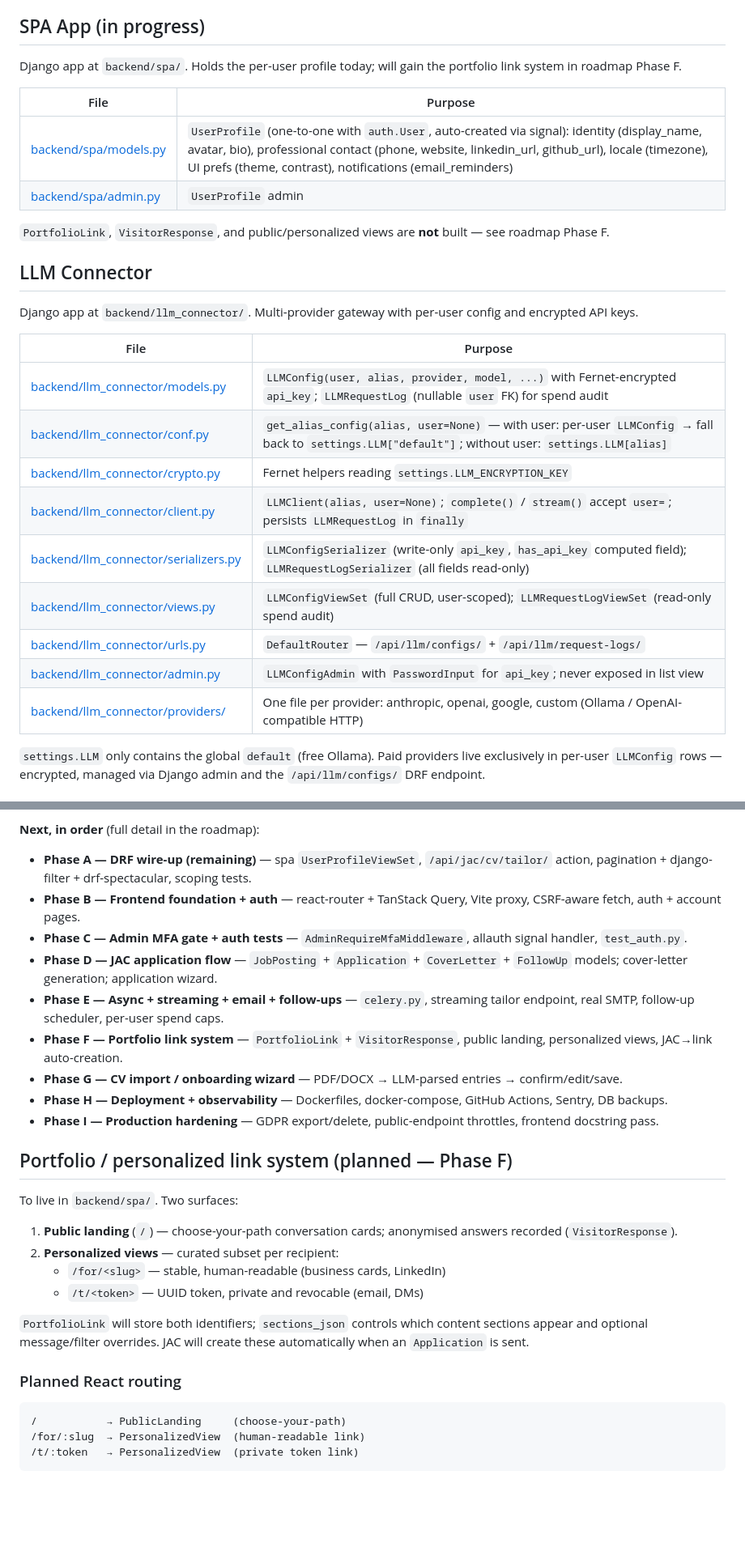
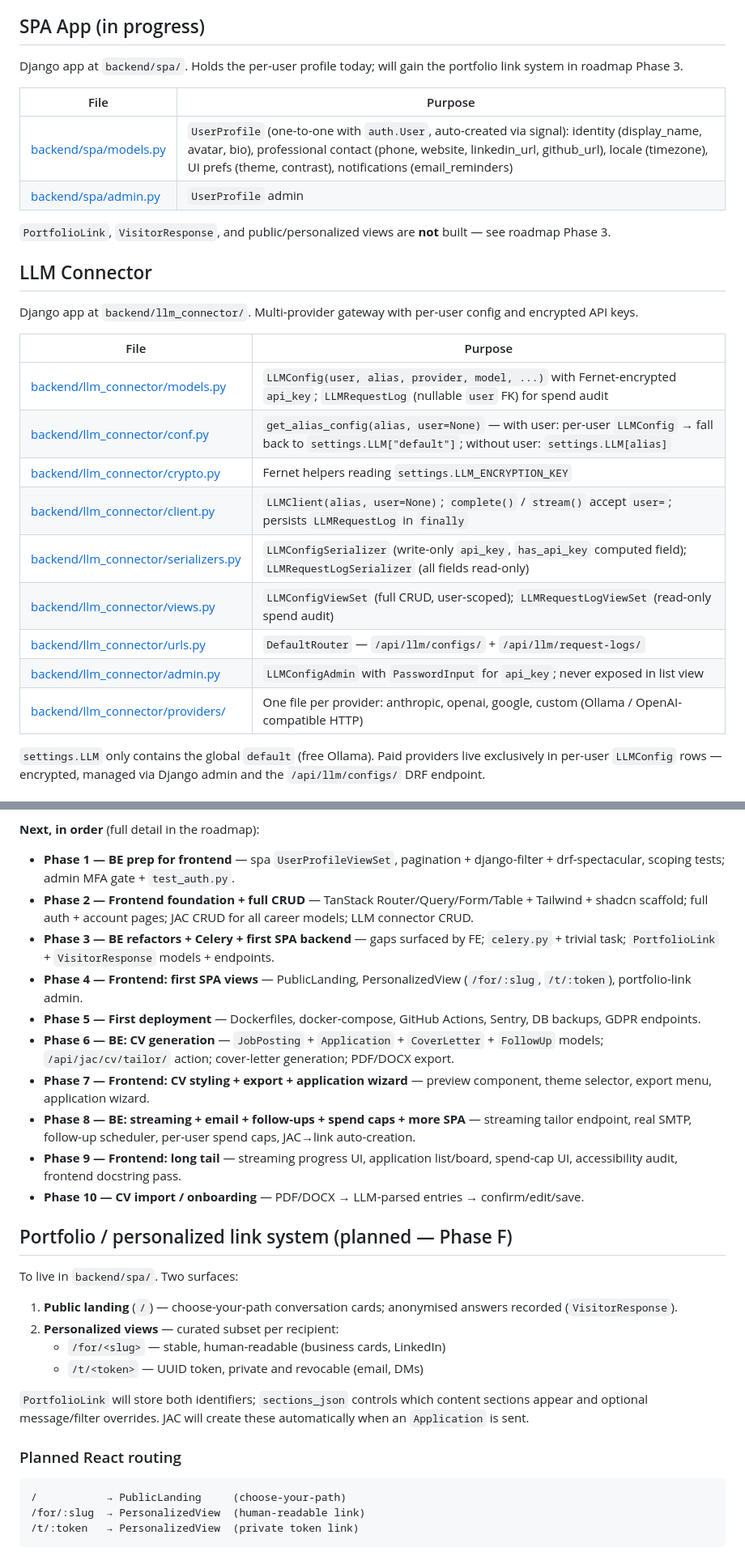
Before and after one commit to luke-hirsch/jac, a Markdown page: CLAUDE.md, 2 parts joined by grey strips. Shown at 81% size. Drawn GitHub-style; blank space fills up the shorter version.

Commit message:
cv serializer and updated plan

````diff
--- a/CLAUDE.md
+++ b/CLAUDE.md
@@ -77,30 +79,30 @@ Key files:
 
 ## SPA App (in progress)
 
-Django app at `backend/spa/`. Holds the per-user profile today; will gain the portfolio link system in roadmap Phase F.
+Django app at `backend/spa/`. Holds the per-user profile today; will gain the portfolio link system in roadmap Phase 3.
 
-| File | Purpose |
-|------|---------|
+| File                                           | Purpose                                                                                                                                                                                                                                                     |
+| ---------------------------------------------- | ----------------------------------------------------------------------------------------------------------------------------------------------------------------------------------------------------------------------------------------------------------- |
 | [backend/spa/models.py](backend/spa/models.py) | `UserProfile` (one-to-one with `auth.User`, auto-created via signal): identity (display_name, avatar, bio), professional contact (phone, website, linkedin_url, github_url), locale (timezone), UI prefs (theme, contrast), notifications (email_reminders) |
-| [backend/spa/admin.py](backend/spa/admin.py) | `UserProfile` admin |
+| [backend/spa/admin.py](backend/spa/admin.py)   | `UserProfile` admin                                                                                                                                                                                                                                         |
 
-`PortfolioLink`, `VisitorResponse`, and public/personalized views are **not** built — see roadmap Phase F.
+`PortfolioLink`, `VisitorResponse`, and public/personalized views are **not** built — see roadmap Phase 3.
 
 ## LLM Connector
 
 Django app at `backend/llm_connector/`. Multi-provider gateway with per-user config and encrypted API keys.
 
-| File | Purpose |
-|------|---------|
-| [backend/llm_connector/models.py](backend/llm_connector/models.py) | `LLMConfig(user, alias, provider, model, ...)` with Fernet-encrypted `api_key`; `LLMRequestLog` (nullable `user` FK) for spend audit |
-| [backend/llm_connector/conf.py](backend/llm_connector/conf.py) | `get_alias_config(alias, user=None)` — with user: per-user `LLMConfig` → fall back to `settings.LLM["default"]`; without user: `settings.LLM[alias]` |
-| [backend/llm_connector/crypto.py](backend/llm_connector/crypto.py) | Fernet helpers reading `settings.LLM_ENCRYPTION_KEY` |
-| [backend/llm_connector/client.py](backend/llm_connector/client.py) | `LLMClient(alias, user=None)`; `complete()` / `stream()` accept `user=`; persists `LLMRequestLog` in `finally` |
-| [backend/llm_connector/serializers.py](backend/llm_connector/serializers.py) | `LLMConfigSerializer` (write-only `api_key`, `has_api_key` computed field); `LLMRequestLogSerializer` (all fields read-only) |
-| [backend/llm_connector/views.py](backend/llm_connector/views.py) | `LLMConfigViewSet` (full CRUD, user-scoped); `LLMRequestLogViewSet` (read-only spend audit) |
-| [backend/llm_connector/urls.py](backend/llm_connector/urls.py) | `DefaultRouter` — `/api/llm/configs/` + `/api/llm/request-logs/` |
-| [backend/llm_connector/admin.py](backend/llm_connector/admin.py) | `LLMConfigAdmin` with `PasswordInput` for `api_key`; never exposed in list view |
-| [backend/llm_connector/providers/](backend/llm_connector/providers/) | One file per provider: anthropic, openai, google, custom (Ollama / OpenAI-compatible HTTP) |
+| File                                                                         | Purpose                                                                                                                                              |
+| ---------------------------------------------------------------------------- | ---------------------------------------------------------------------------------------------------------------------------------------------------- |
+| [backend/llm_connector/models.py](backend/llm_connector/models.py)           | `LLMConfig(user, alias, provider, model, ...)` with Fernet-encrypted `api_key`; `LLMRequestLog` (nullable `user` FK) for spend audit                 |
+| [backend/llm_connector/conf.py](backend/llm_connector/conf.py)               | `get_alias_config(alias, user=None)` — with user: per-user `LLMConfig` → fall back to `settings.LLM["default"]`; without user: `settings.LLM[alias]` |
+| [backend/llm_connector/crypto.py](backend/llm_connector/crypto.py)           | Fernet helpers reading `settings.LLM_ENCRYPTION_KEY`                                                                                                 |
+| [backend/llm_connector/client.py](backend/llm_connector/client.py)           | `LLMClient(alias, user=None)`; `complete()` / `stream()` accept `user=`; persists `LLMRequestLog` in `finally`                                       |
+| [backend/llm_connector/serializers.py](backend/llm_connector/serializers.py) | `LLMConfigSerializer` (write-only `api_key`, `has_api_key` computed field); `LLMRequestLogSerializer` (all fields read-only)                         |
+| [backend/llm_connector/views.py](backend/llm_connector/views.py)             | `LLMConfigViewSet` (full CRUD, user-scoped); `LLMRequestLogViewSet` (read-only spend audit)                                                          |
+| [backend/llm_connector/urls.py](backend/llm_connector/urls.py)               | `DefaultRouter` — `/api/llm/configs/` + `/api/llm/request-logs/`                                                                                     |
+| [backend/llm_connector/admin.py](backend/llm_connector/admin.py)             | `LLMConfigAdmin` with `PasswordInput` for `api_key`; never exposed in list view                                                                      |
+| [backend/llm_connector/providers/](backend/llm_connector/providers/)         | One file per provider: anthropic, openai, google, custom (Ollama / OpenAI-compatible HTTP)                                                           |
 
 `settings.LLM` only contains the global `default` (free Ollama). Paid providers live exclusively in per-user `LLMConfig` rows — encrypted, managed via Django admin and the `/api/llm/configs/` DRF endpoint.
 
@@ -133,19 +136,22 @@ Full plan in [.claude/plans/roadmap-2026-06-01.md](.claude/plans/roadmap-2026-06
 - **CV pipeline extensions (since 2026-05-29).** 5-rung tiered fallback (`ai_tailor_with_fallback`), multi-language stopwords, `ai_conversational_tailor`, `ai_keyword_filter`, min-per-section floor, `cv_import` command.
 
 **Next, in order** (full detail in the roadmap):
-- **Phase A — DRF wire-up (remaining)** — spa `UserProfileViewSet`, `/api/jac/cv/tailor/` action, pagination + django-filter + drf-spectacular, scoping tests.
-- **Phase B — Frontend foundation + auth** — react-router + TanStack Query, Vite proxy, CSRF-aware fetch, auth + account pages.
-- **Phase C — Admin MFA gate + auth tests** — `AdminRequireMfaMiddleware`, allauth signal handler, `test_auth.py`.
-- **Phase D — JAC application flow** — `JobPosting` + `Application` + `CoverLetter` + `FollowUp` models; cover-letter generation; application wizard.
-- **Phase E — Async + streaming + email + follow-ups** — `celery.py`, streaming tailor endpoint, real SMTP, follow-up scheduler, per-user spend caps.
-- **Phase F — Portfolio link system** — `PortfolioLink` + `VisitorResponse`, public landing, personalized views, JAC→link auto-creation.
-- **Phase G — CV import / onboarding wizard** — PDF/DOCX → LLM-parsed entries → confirm/edit/save.
-- **Phase H — Deployment + observability** — Dockerfiles, docker-compose, GitHub Actions, Sentry, DB backups.
-- **Phase I — Production hardening** — GDPR export/delete, public-endpoint throttles, frontend docstring pass.
+
+- **Phase 1 — BE prep for frontend** — spa `UserProfileViewSet`, pagination + django-filter + drf-spectacular, scoping tests; admin MFA gate + `test_auth.py`.
+- **Phase 2 — Frontend foundation + full CRUD** — TanStack Router/Query/Form/Table + Tailwind + shadcn scaffold; full auth + account pages; JAC CRUD for all career models; LLM connector CRUD.
+- **Phase 3 — BE refactors + Celery + first SPA backend** — gaps surfaced by FE; `celery.py` + trivial task; `PortfolioLink` + `VisitorResponse` models + endpoints.
+- **Phase 4 — Frontend: first SPA views** — PublicLanding, PersonalizedView (`/for/:slug`, `/t/:token`), portfolio-link admin.
+- **Phase 5 — First deployment** — Dockerfiles, docker-compose, GitHub Actions, Sentry, DB backups, GDPR endpoints.
+- **Phase 6 — BE: CV generation** — `JobPosting` + `Application` + `CoverLetter` + `FollowUp` models; `/api/jac/cv/tailor/` action; cover-letter generation; PDF/DOCX export.
+- **Phase 7 — Frontend: CV styling + export + application wizard** — preview component, theme selector, export menu, application wizard.
+- **Phase 8 — BE: streaming + email + follow-ups + spend caps + more SPA** — streaming tailor endpoint, real SMTP, follow-up scheduler, per-user spend caps, JAC→link auto-creation.
+- **Phase 9 — Frontend: long tail** — streaming progress UI, application list/board, spend-cap UI, accessibility audit, frontend docstring pass.
+- **Phase 10 — CV import / onboarding** — PDF/DOCX → LLM-parsed entries → confirm/edit/save.
 
 ## Portfolio / personalized link system (planned — Phase F)
 
 To live in `backend/spa/`. Two surfaces:
+
 1. **Public landing** (`/`) — choose-your-path conversation cards; anonymised answers recorded (`VisitorResponse`).
 2. **Personalized views** — curated subset per recipient:
    - `/for/<slug>` — stable, human-readable (business cards, LinkedIn)
@@ -154,6 +160,7 @@ To live in `backend/spa/`. Two surfaces:
 `PortfolioLink` will store both identifiers; `sections_json` controls which content sections appear and optional message/filter overrides. JAC will create these automatically when an `Application` is sent.
 
 ### Planned React routing
+
 ```
 /           → PublicLanding     (choose-your-path)
 /for/:slug  → PersonalizedView  (human-readable link)
````
Also changed, not shown: other parts of CLAUDE.md (+31 -28 lines).
